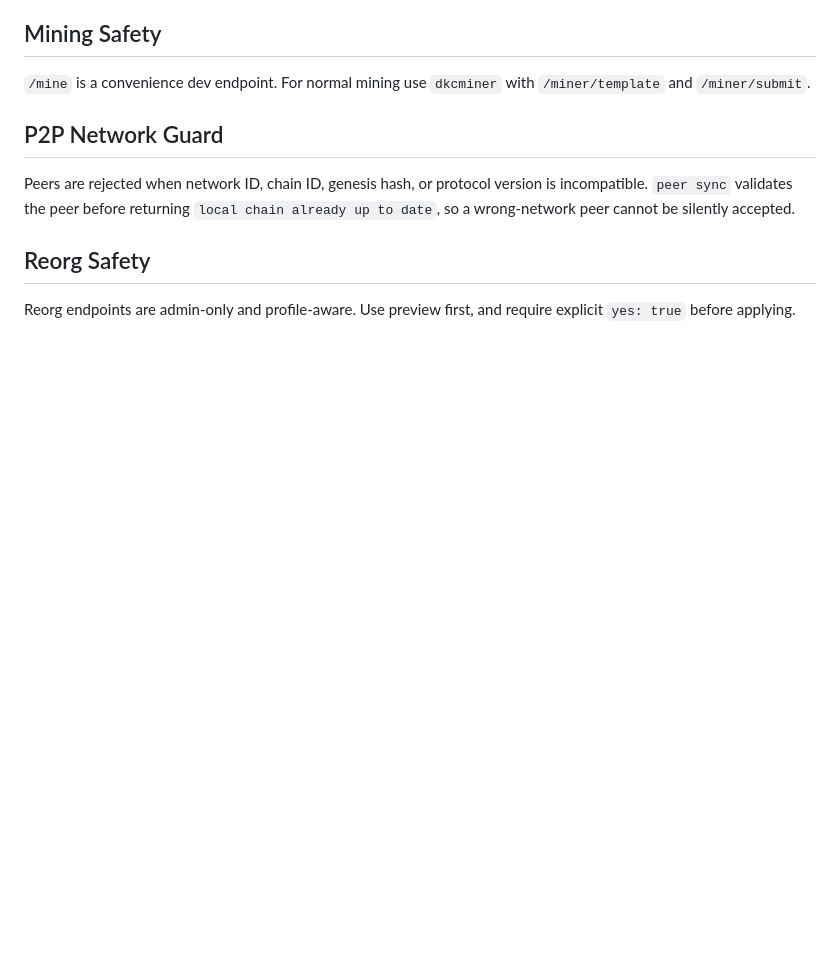
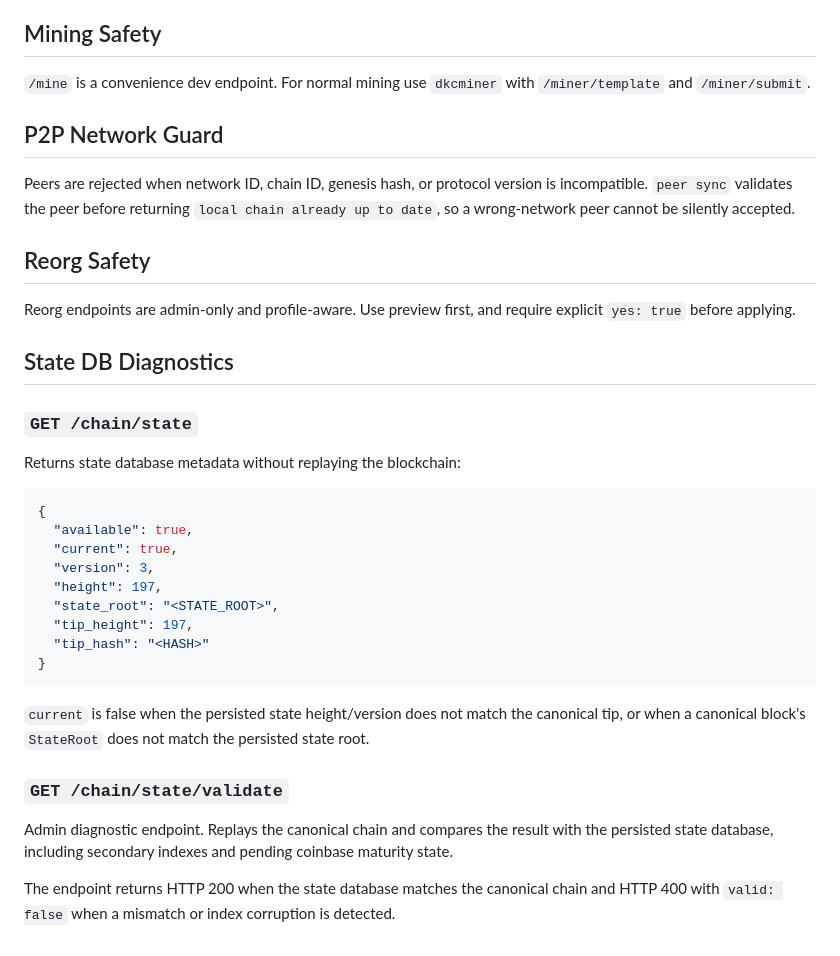
Before and after one commit to DesKaOne/DesKaProject, a Markdown page: deskachain/docs/API.md, the part around the change. Rendered like a GitHub page; blank space fills up the shorter version.

Commit message:
Docs: Document state DB diagnostics

````diff
--- a/deskachain/docs/API.md
+++ b/deskachain/docs/API.md
@@ -1526,3 +1526,30 @@ Peers are rejected when network ID, chain ID, genesis hash, or protocol version
 ## Reorg Safety
 
 Reorg endpoints are admin-only and profile-aware. Use preview first, and require explicit `yes: true` before applying.
+
+
+## State DB Diagnostics
+
+### `GET /chain/state`
+
+Returns state database metadata without replaying the blockchain:
+
+```json
+{
+  "available": true,
+  "current": true,
+  "version": 3,
+  "height": 197,
+  "state_root": "<STATE_ROOT>",
+  "tip_height": 197,
+  "tip_hash": "<HASH>"
+}
+```
+
+`current` is false when the persisted state height/version does not match the canonical tip, or when a canonical block's `StateRoot` does not match the persisted state root.
+
+### `GET /chain/state/validate`
+
+Admin diagnostic endpoint. Replays the canonical chain and compares the result with the persisted state database, including secondary indexes and pending coinbase maturity state.
+
+The endpoint returns HTTP 200 when the state database matches the canonical chain and HTTP 400 with `valid: false` when a mismatch or index corruption is detected.
````
